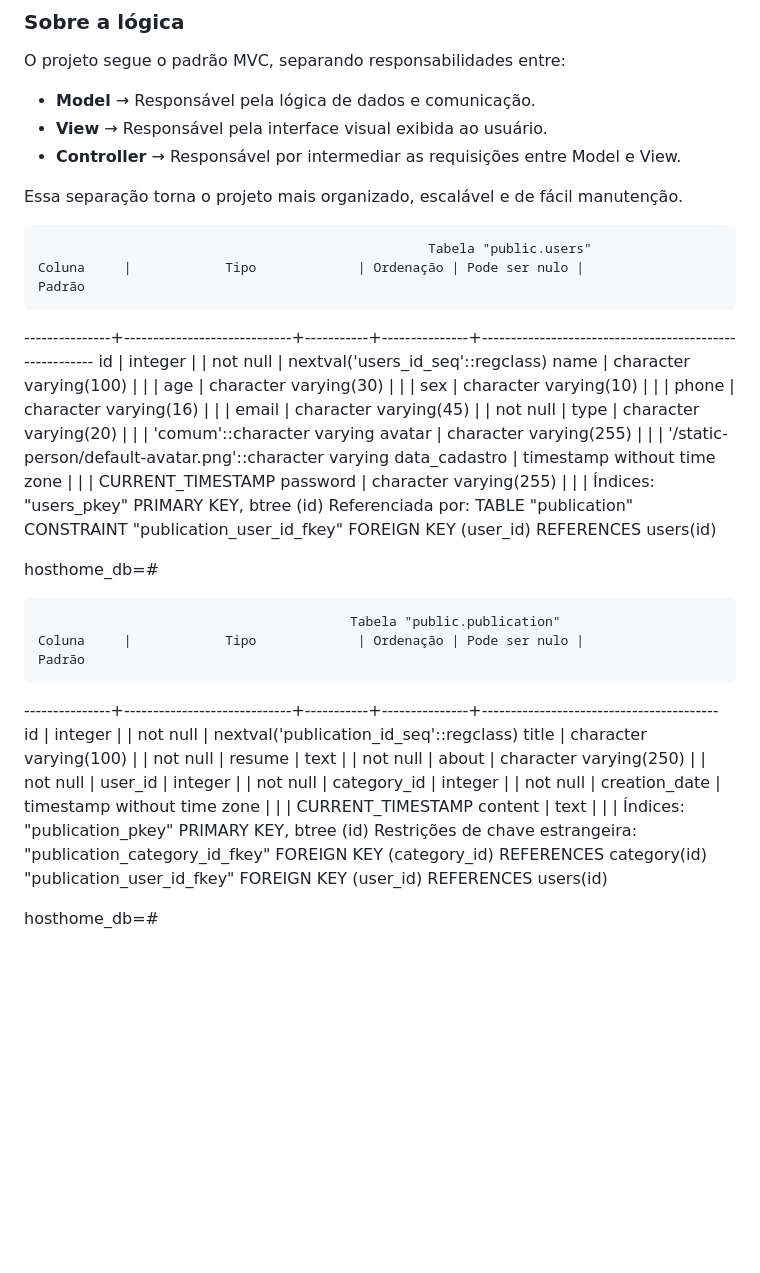
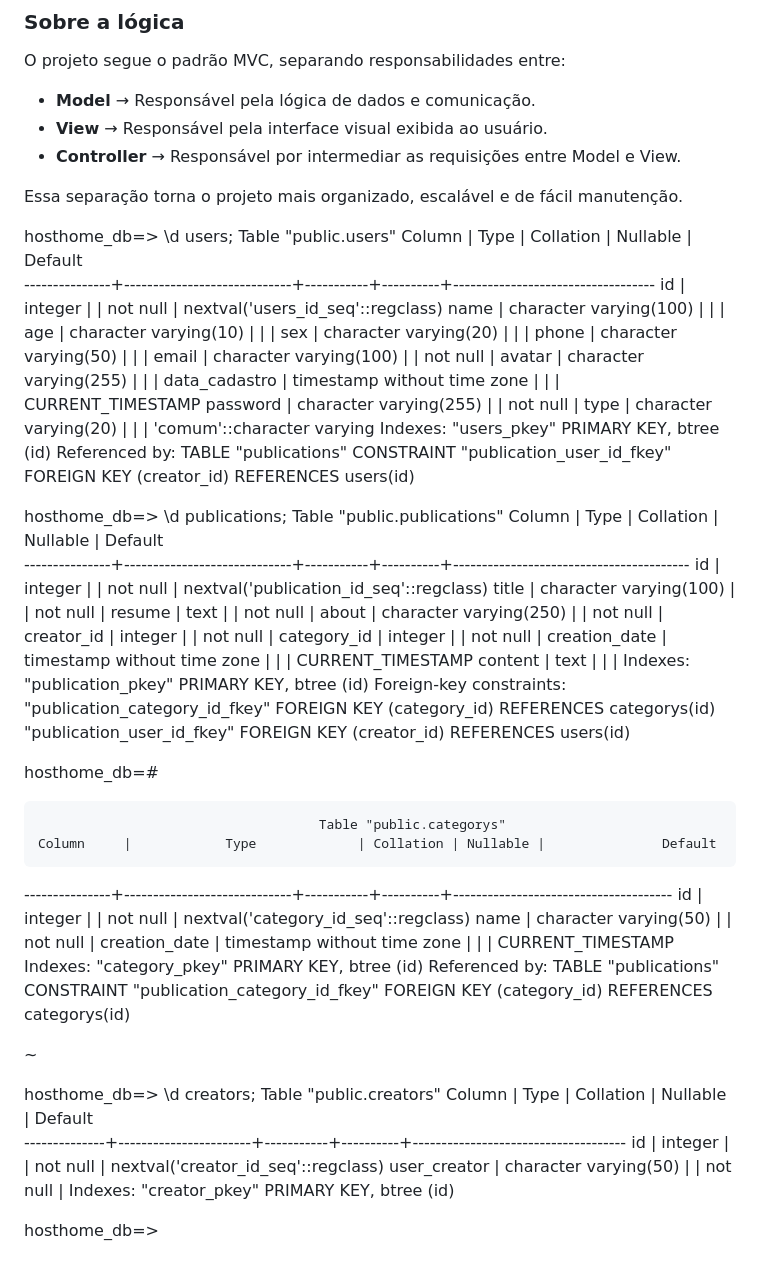
Before and after one commit to Myguel-H/hosthome, a Markdown page: README.md, the part around the change. Drawn GitHub-style; blank space fills up the shorter version.

Commit message:
nem me lembro mais

```diff
--- a/README.md
+++ b/README.md
@@ -54,45 +54,67 @@ O projeto segue o padrão MVC, separando responsabilidades entre:
 
 Essa separação torna o projeto mais organizado, escalável e de fácil manutenção.
 
+hosthome_db=> \d users;
+                                          Table "public.users"
+    Column     |            Type             | Collation | Nullable |              Default
+---------------+-----------------------------+-----------+----------+-----------------------------------
+ id            | integer                     |           | not null | nextval('users_id_seq'::regclass)
+ name          | character varying(100)      |           |          |
+ age           | character varying(10)       |           |          |
+ sex           | character varying(20)       |           |          |
+ phone         | character varying(50)       |           |          |
+ email         | character varying(100)      |           | not null |
+ avatar        | character varying(255)      |           |          |
+ data_cadastro | timestamp without time zone |           |          | CURRENT_TIMESTAMP
+ password      | character varying(255)      |           | not null |
+ type          | character varying(20)       |           |          | 'comum'::character varying
+Indexes:
+    "users_pkey" PRIMARY KEY, btree (id)
+Referenced by:
+    TABLE "publications" CONSTRAINT "publication_user_id_fkey" FOREIGN KEY (creator_id) REFERENCES users(id)
 
 
-                                                      Tabela "public.users"
-    Coluna     |            Tipo             | Ordenação | Pode ser nulo |                         Padrão
----------------+-----------------------------+-----------+---------------+--------------------------------------------------------
- id            | integer                     |           | not null      | nextval('users_id_seq'::regclass)
- name          | character varying(100)      |           |               |
- age           | character varying(30)       |           |               |
- sex           | character varying(10)       |           |               |
- phone         | character varying(16)       |           |               |
- email         | character varying(45)       |           | not null      |
- type          | character varying(20)       |           |               | 'comum'::character varying
- avatar        | character varying(255)      |           |               | '/static-person/default-avatar.png'::character varying
- data_cadastro | timestamp without time zone |           |               | CURRENT_TIMESTAMP
- password      | character varying(255)      |           |               |
-Índices:
-    "users_pkey" PRIMARY KEY, btree (id)
-Referenciada por:
-    TABLE "publication" CONSTRAINT "publication_user_id_fkey" FOREIGN KEY (user_id) REFERENCES users(id)
+
+hosthome_db=> \d publications;
+                                         Table "public.publications"
+    Column     |            Type             | Collation | Nullable |                 Default
+---------------+-----------------------------+-----------+----------+-----------------------------------------
+ id            | integer                     |           | not null | nextval('publication_id_seq'::regclass)
+ title         | character varying(100)      |           | not null |
+ resume        | text                        |           | not null |
+ about         | character varying(250)      |           | not null |
+ creator_id    | integer                     |           | not null |
+ category_id   | integer                     |           | not null |
+ creation_date | timestamp without time zone |           |          | CURRENT_TIMESTAMP
+ content       | text                        |           |          |
+Indexes:
+    "publication_pkey" PRIMARY KEY, btree (id)
+Foreign-key constraints:
+    "publication_category_id_fkey" FOREIGN KEY (category_id) REFERENCES categorys(id)
+    "publication_user_id_fkey" FOREIGN KEY (creator_id) REFERENCES users(id)
 
 hosthome_db=#
 
+                                        Table "public.categorys"
+    Column     |            Type             | Collation | Nullable |               Default
+---------------+-----------------------------+-----------+----------+--------------------------------------
+ id            | integer                     |           | not null | nextval('category_id_seq'::regclass)
+ name          | character varying(50)       |           | not null |
+ creation_date | timestamp without time zone |           |          | CURRENT_TIMESTAMP
+Indexes:
+    "category_pkey" PRIMARY KEY, btree (id)
+Referenced by:
+    TABLE "publications" CONSTRAINT "publication_category_id_fkey" FOREIGN KEY (category_id) REFERENCES categorys(id)
 
+~
 
-                                            Tabela "public.publication"
-    Coluna     |            Tipo             | Ordenação | Pode ser nulo |                 Padrão
----------------+-----------------------------+-----------+---------------+-----------------------------------------
- id            | integer                     |           | not null      | nextval('publication_id_seq'::regclass)
- title         | character varying(100)      |           | not null      |
- resume        | text                        |           | not null      |
- about         | character varying(250)      |           | not null      |
- user_id       | integer                     |           | not null      |
- category_id   | integer                     |           | not null      |
- creation_date | timestamp without time zone |           |               | CURRENT_TIMESTAMP
- content       | text                        |           |               |
-Índices:
-    "publication_pkey" PRIMARY KEY, btree (id)
-Restrições de chave estrangeira:
-    "publication_category_id_fkey" FOREIGN KEY (category_id) REFERENCES category(id)
-    "publication_user_id_fkey" FOREIGN KEY (user_id) REFERENCES users(id)
+hosthome_db=> \d creators;
+                                      Table "public.creators"
+    Column    |         Type          | Collation | Nullable |               Default
+--------------+-----------------------+-----------+----------+-------------------------------------
+ id           | integer               |           | not null | nextval('creator_id_seq'::regclass)
+ user_creator | character varying(50) |           | not null |
+Indexes:
+    "creator_pkey" PRIMARY KEY, btree (id)
 
-hosthome_db=#
+hosthome_db=>
```
